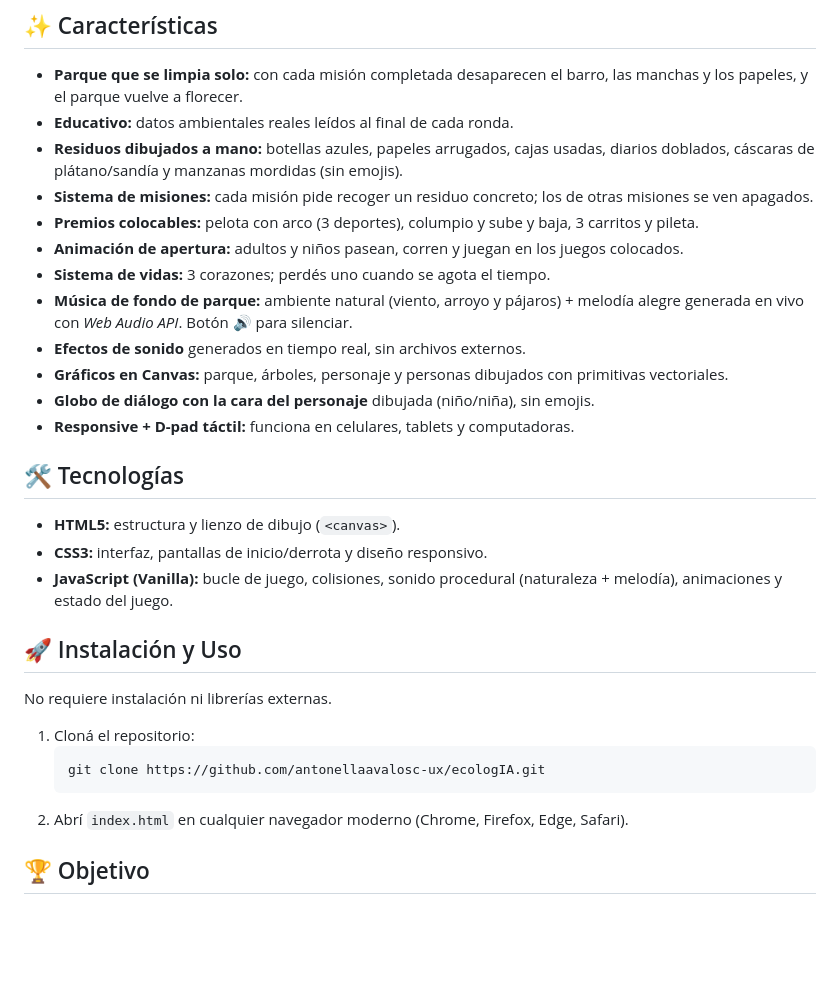
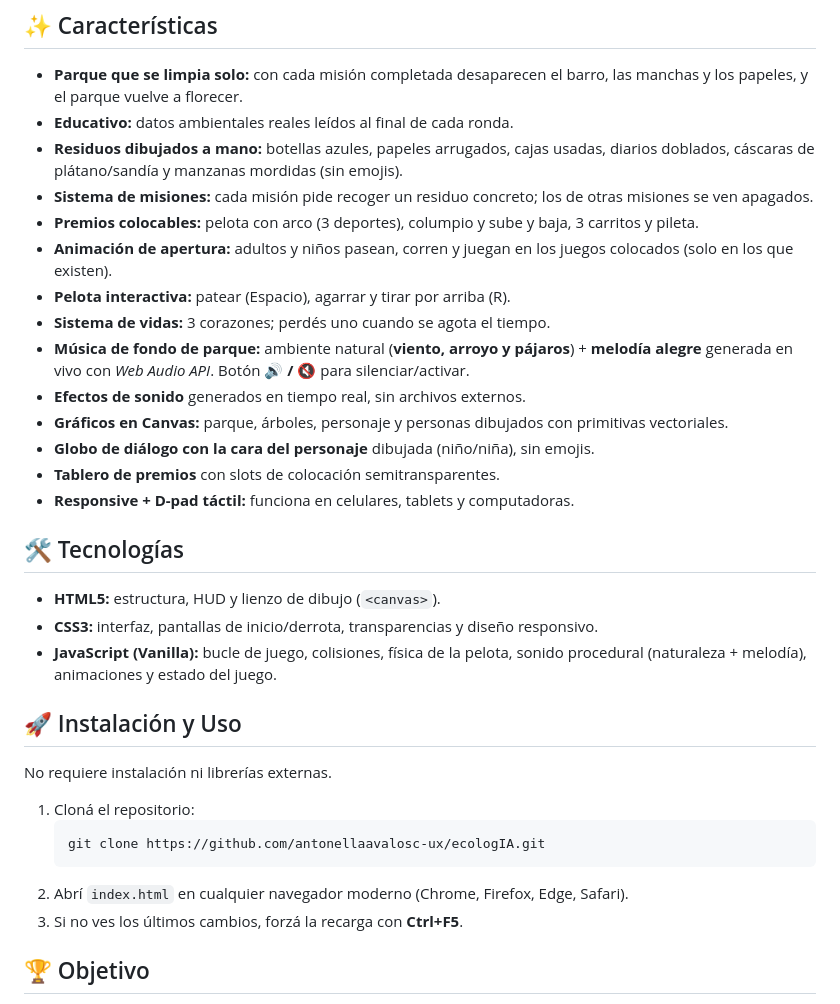
Before and after one commit to antonellaavalosc-ux/ecologIA, a Markdown page: README.md, the part around one of its changes. Drawn GitHub-style; blank space fills up the shorter version.

````diff
--- a/README.md
+++ b/README.md
@@ -49,19 +65,21 @@ Al final aparece el botón **"🔄 Volver a jugar"** para reiniciar la partida.
 - **Residuos dibujados a mano:** botellas azules, papeles arrugados, cajas usadas, diarios doblados, cáscaras de plátano/sandía y manzanas mordidas (sin emojis).
 - **Sistema de misiones:** cada misión pide recoger un residuo concreto; los de otras misiones se ven apagados.
 - **Premios colocables:** pelota con arco (3 deportes), columpio y sube y baja, 3 carritos y pileta.
-- **Animación de apertura:** adultos y niños pasean, corren y juegan en los juegos colocados.
+- **Animación de apertura:** adultos y niños pasean, corren y juegan en los juegos colocados (solo en los que existen).
+- **Pelota interactiva:** patear (Espacio), agarrar y tirar por arriba (R).
 - **Sistema de vidas:** 3 corazones; perdés uno cuando se agota el tiempo.
-- **Música de fondo de parque:** ambiente natural (viento, arroyo y pájaros) + melodía alegre generada en vivo con *Web Audio API*. Botón **🔊** para silenciar.
+- **Música de fondo de parque:** ambiente natural (**viento, arroyo y pájaros**) + **melodía alegre** generada en vivo con *Web Audio API*. Botón **🔊 / 🔇** para silenciar/activar.
 - **Efectos de sonido** generados en tiempo real, sin archivos externos.
 - **Gráficos en Canvas:** parque, árboles, personaje y personas dibujados con primitivas vectoriales.
 - **Globo de diálogo con la cara del personaje** dibujada (niño/niña), sin emojis.
+- **Tablero de premios** con slots de colocación semitransparentes.
 - **Responsive + D-pad táctil:** funciona en celulares, tablets y computadoras.
 
 ## 🛠️ Tecnologías
 
-- **HTML5:** estructura y lienzo de dibujo (`<canvas>`).
-- **CSS3:** interfaz, pantallas de inicio/derrota y diseño responsivo.
-- **JavaScript (Vanilla):** bucle de juego, colisiones, sonido procedural (naturaleza + melodía), animaciones y estado del juego.
+- **HTML5:** estructura, HUD y lienzo de dibujo (`<canvas>`).
+- **CSS3:** interfaz, pantallas de inicio/derrota, transparencias y diseño responsivo.
+- **JavaScript (Vanilla):** bucle de juego, colisiones, física de la pelota, sonido procedural (naturaleza + melodía), animaciones y estado del juego.
 
 ## 🚀 Instalación y Uso
 
@@ -72,6 +90,7 @@ No requiere instalación ni librerías externas.
    git clone https://github.com/antonellaavalosc-ux/ecologIA.git
    ```
 2. Abrí `index.html` en cualquier navegador moderno (Chrome, Firefox, Edge, Safari).
+3. Si no ves los últimos cambios, forzá la recarga con **Ctrl+F5**.
 
 ## 🏆 Objetivo
 
````
Also changed, not shown: other parts of README.md (+30 -14 lines).
